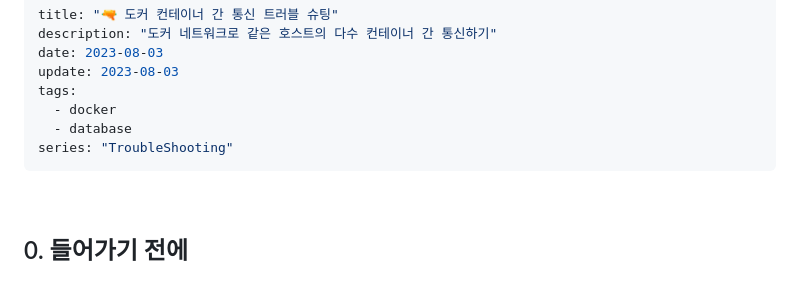
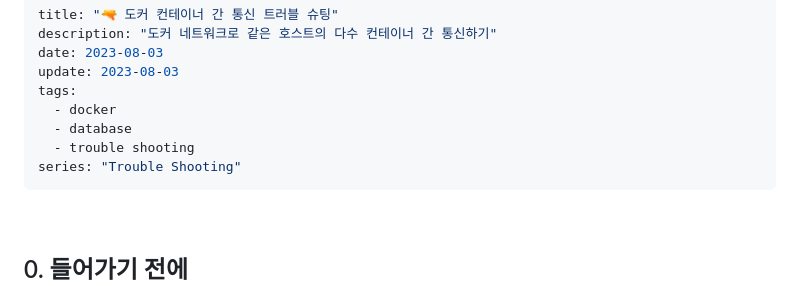
Before and after one commit to 2023-baton/2023-baton.github.io, a Markdown page: contents/posts/03. 도커 컨테이너 간 통신 트러블 슈팅.md, the part around the change. Rendered like a GitHub page.

Commit message:
refactor: 3번째 글 태그 추가 및 시리즈 변경

```diff
--- a/contents/posts/03. 도커 컨테이너 간 통신 트러블 슈팅.md
+++ b/contents/posts/03. 도커 컨테이너 간 통신 트러블 슈팅.md
@@ -6,7 +6,8 @@ update: 2023-08-03
 tags:
   - docker
   - database
-series: "TroubleShooting"
+  - trouble shooting
+series: "Trouble Shooting"
 ---
 
 <br/>
```
